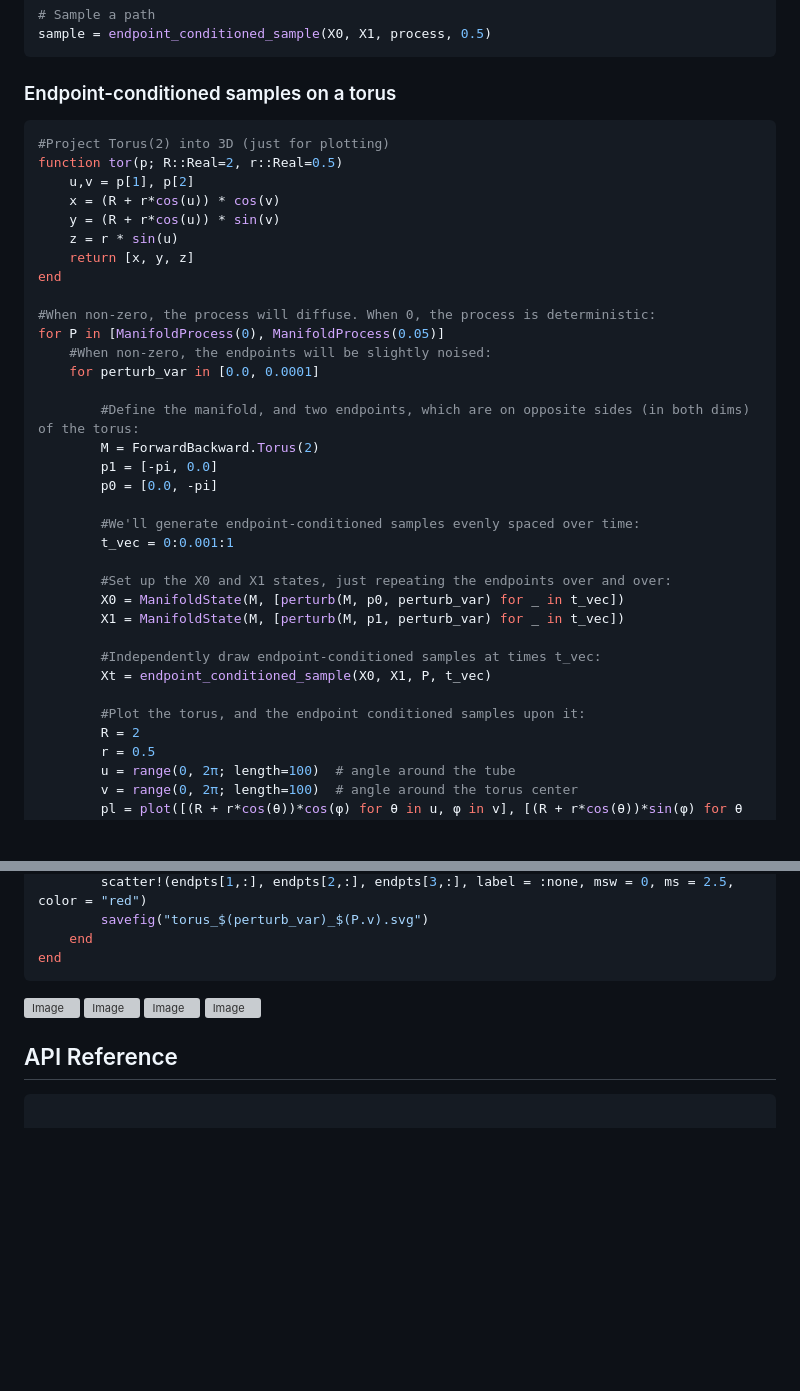
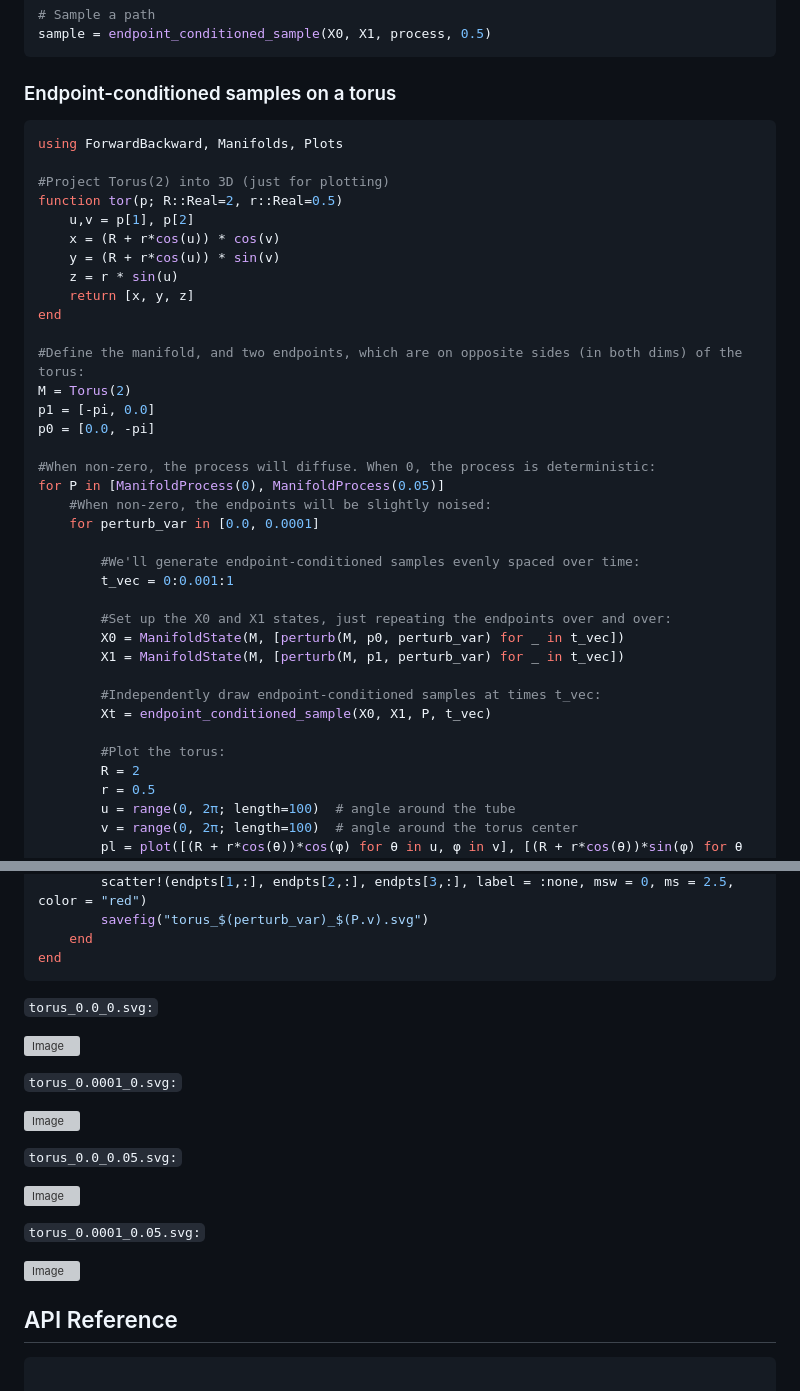
Before and after one commit to MurrellGroup/ForwardBackward.jl, a Markdown page: docs/src/index.md, 2 parts joined by grey strips. Rendered like a GitHub page; blank space fills up the shorter version; grey boxes are pictures that could not be loaded.

````diff
--- a/docs/src/index.md
+++ b/docs/src/index.md
@@ -100,6 +100,8 @@ sample = endpoint_conditioned_sample(X0, X1, process, 0.5)
 ### Endpoint-conditioned samples on a torus
 
 ```julia
+using ForwardBackward, Manifolds, Plots
+
 #Project Torus(2) into 3D (just for plotting)
 function tor(p; R::Real=2, r::Real=0.5)
     u,v = p[1], p[2]
@@ -109,15 +111,15 @@ function tor(p; R::Real=2, r::Real=0.5)
     return [x, y, z]
 end
 
+#Define the manifold, and two endpoints, which are on opposite sides (in both dims) of the torus:
+M = Torus(2)
+p1 = [-pi, 0.0]
+p0 = [0.0, -pi]
+
 #When non-zero, the process will diffuse. When 0, the process is deterministic:
 for P in [ManifoldProcess(0), ManifoldProcess(0.05)]
     #When non-zero, the endpoints will be slightly noised:
     for perturb_var in [0.0, 0.0001]
-
-        #Define the manifold, and two endpoints, which are on opposite sides (in both dims) of the torus:
-        M = ForwardBackward.Torus(2)
-        p1 = [-pi, 0.0]
-        p0 = [0.0, -pi]
 
         #We'll generate endpoint-conditioned samples evenly spaced over time:
         t_vec = 0:0.001:1
@@ -129,7 +131,7 @@ for P in [ManifoldProcess(0), ManifoldProcess(0.05)]
         #Independently draw endpoint-conditioned samples at times t_vec:
         Xt = endpoint_conditioned_sample(X0, X1, P, t_vec)
 
-        #Plot the torus, and the endpoint conditioned samples upon it:
+        #Plot the torus:
         R = 2
         r = 0.5
         u = range(0, 2π; length=100)  # angle around the tube
@@ -146,10 +148,23 @@ for P in [ManifoldProcess(0), ManifoldProcess(0.05)]
     end
 end
 ```
+
+`torus_0.0_0.svg:`
+
 ![Image](https://github.com/user-attachments/assets/21410c12-fd16-4542-b323-5f048e878bb5)
+
+`torus_0.0001_0.svg:`
+
 ![Image](https://github.com/user-attachments/assets/a88d67a1-87f6-44a2-9b70-2315c3eaa983)
+
+`torus_0.0_0.05.svg:`
+
 ![Image](https://github.com/user-attachments/assets/fb3dc348-3fcf-4a3c-b120-521db0a9350d)
+
+`torus_0.0001_0.05.svg:`
+
 ![Image](https://github.com/user-attachments/assets/06e65a05-cc3d-4cfb-95cc-d6c27b0211c7)
+
 
 ## API Reference
 
````
Also changed, not shown: README.md (+1 -1 lines).
